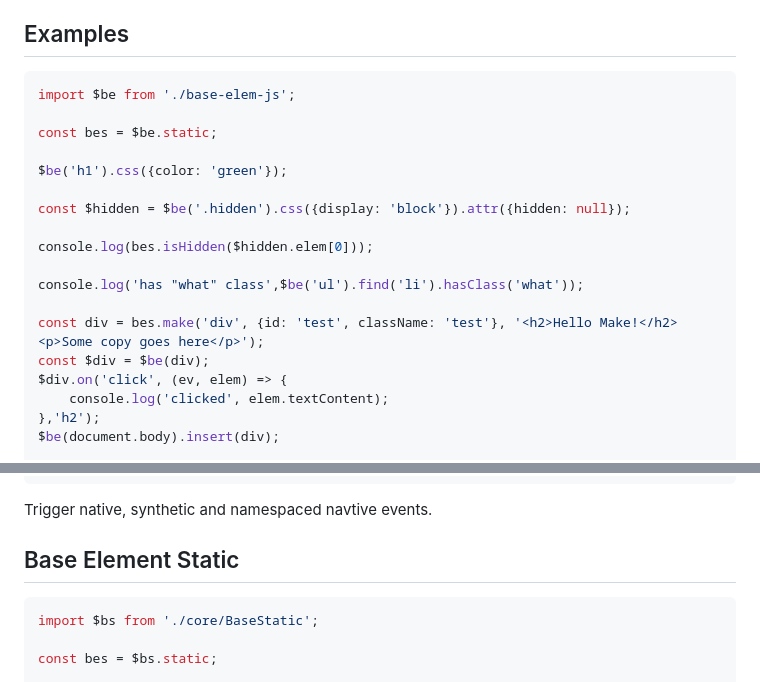
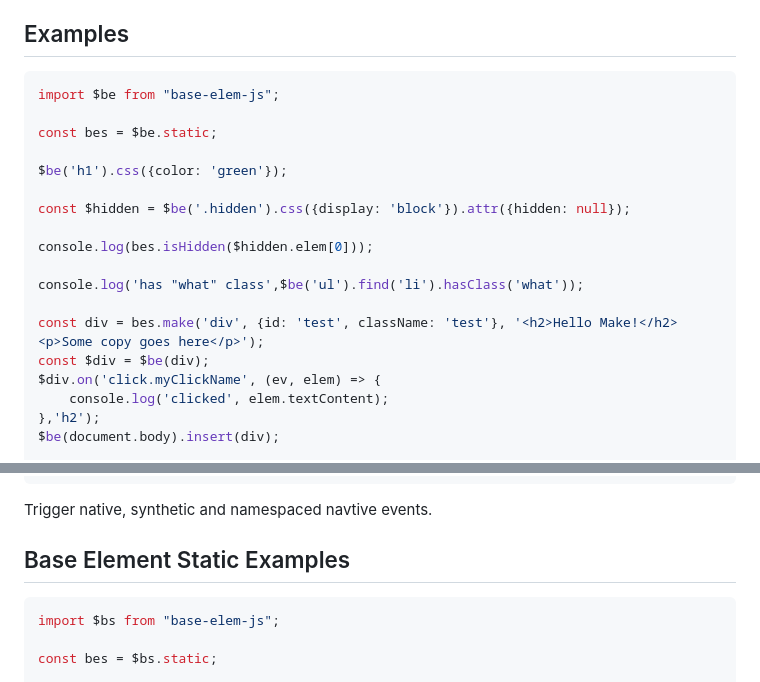
Before and after one commit to krschroeder/base-elem-js, a Markdown page: readme.md, 2 parts joined by grey strips. GitHub-like rendering.

````diff
--- a/readme.md
+++ b/readme.md
@@ -114,7 +114,7 @@ Triggers native events as well as synthetic events. Can also trigger namespaced
 ## Examples
 
 ```typescript
-import $be from './base-elem-js';
+import $be from "base-elem-js";
 
 const bes = $be.static;
 
@@ -128,7 +128,7 @@ console.log('has "what" class',$be('ul').find('li').hasClass('what'));
 
 const div = bes.make('div', {id: 'test', className: 'test'}, '<h2>Hello Make!</h2><p>Some copy goes here</p>');
 const $div = $be(div);
-$div.on('click', (ev, elem) => {
+$div.on('click.myClickName', (ev, elem) => {
     console.log('clicked', elem.textContent);
 },'h2');
 $be(document.body).insert(div);
@@ -241,10 +241,10 @@ trigger( target: HTMLElement, evtName: string, delegateEl?: string, config?: boo
 ```
 Trigger native, synthetic and namespaced navtive events.
 
-## Base Element Static
+## Base Element Static Examples
 
 ```typescript
-import $bs from './core/BaseStatic';
+import $bs from "base-elem-js";
 
 const bes = $bs.static;
 
````
Also changed, not shown: other parts of readme.md (+74 -0 lines).
